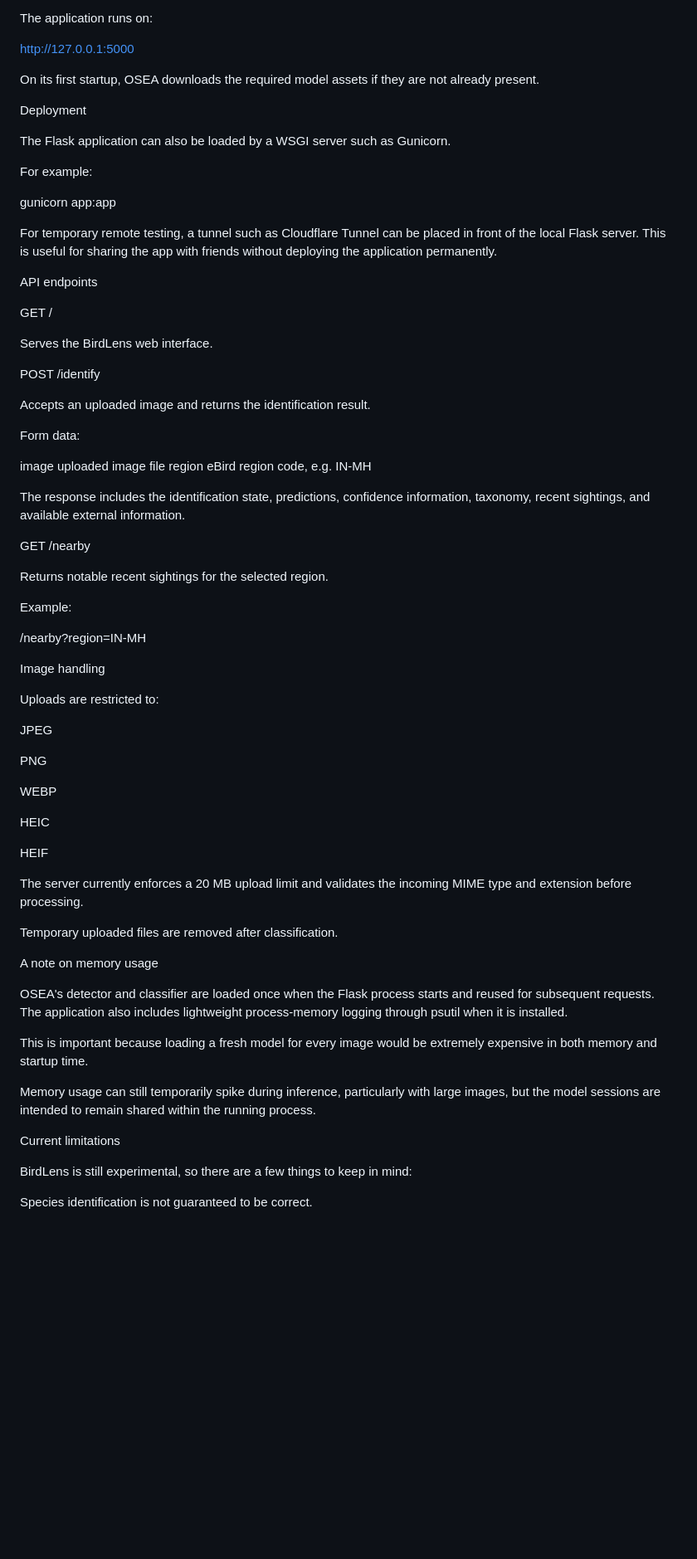
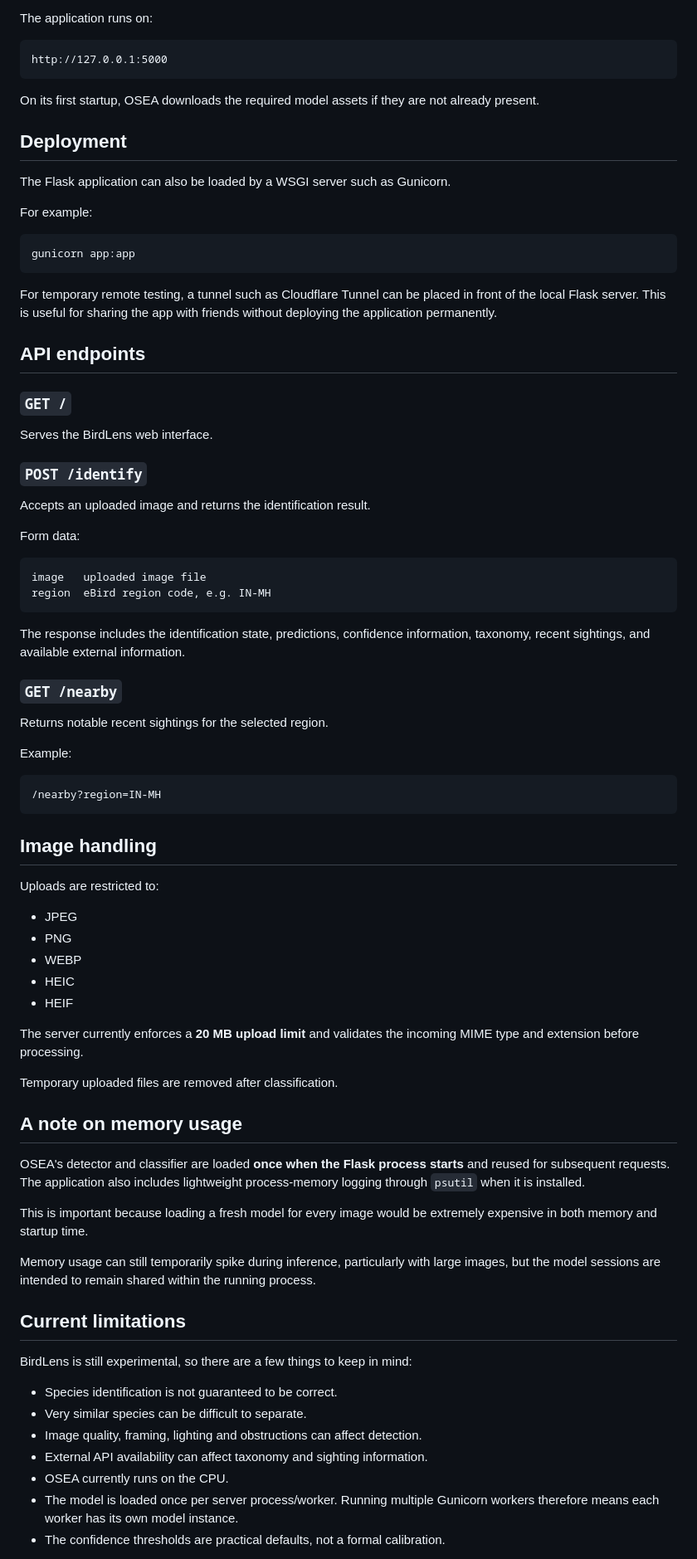
Before and after one commit to sdprojects12/birdlens, a Markdown page: README.md, the part around one of its changes. Shown at 83% size. GitHub-like rendering; blank space fills up the shorter version.

````diff
--- a/README.md
+++ b/README.md
@@ -185,74 +175,84 @@ python app.py
 
 The application runs on:
 
+```text
 http://127.0.0.1:5000
+```
 
 On its first startup, OSEA downloads the required model assets if they are not already present.
 
-Deployment
+## Deployment
 
 The Flask application can also be loaded by a WSGI server such as Gunicorn.
 
 For example:
 
+```bash
 gunicorn app:app
+```
 
 For temporary remote testing, a tunnel such as Cloudflare Tunnel can be placed in front of the local Flask server. This is useful for sharing the app with friends without deploying the application permanently.
 
-API endpoints
+## API endpoints
 
-GET /
+### `GET /`
 
 Serves the BirdLens web interface.
 
-POST /identify
+### `POST /identify`
 
 Accepts an uploaded image and returns the identification result.
 
 Form data:
 
+```text
 image   uploaded image file
 region  eBird region code, e.g. IN-MH
+```
 
 The response includes the identification state, predictions, confidence information, taxonomy, recent sightings, and available external information.
 
-GET /nearby
+### `GET /nearby`
 
 Returns notable recent sightings for the selected region.
 
 Example:
 
+```text
 /nearby?region=IN-MH
+```
 
-Image handling
+## Image handling
 
 Uploads are restricted to:
 
-JPEG
+- JPEG
+- PNG
+- WEBP
+- HEIC
+- HEIF
 
-PNG
-
-WEBP
-
-HEIC
-
-HEIF
-
-The server currently enforces a 20 MB upload limit and validates the incoming MIME type and extension before processing.
+The server currently enforces a **20 MB upload limit** and validates the incoming MIME type and extension before processing.
 
 Temporary uploaded files are removed after classification.
 
-A note on memory usage
+## A note on memory usage
 
-OSEA's detector and classifier are loaded once when the Flask process starts and reused for subsequent requests. The application also includes lightweight process-memory logging through psutil when it is installed.
+OSEA's detector and classifier are loaded **once when the Flask process starts** and reused for subsequent requests. The application also includes lightweight process-memory logging through `psutil` when it is installed.
 
 This is important because loading a fresh model for every image would be extremely expensive in both memory and startup time.
 
 Memory usage can still temporarily spike during inference, particularly with large images, but the model sessions are intended to remain shared within the running process.
 
-Current limitations
+## Current limitations
 
 BirdLens is still experimental, so there are a few things to keep in mind:
 
-Species identification is not guaranteed to be correct.
+- Species identification is not guaranteed to be correct.
+- Very similar species can be difficult to separate.
+- Image quality, framing, lighting and obstructions can affect detection.
+- External API availability can affect taxonomy and sighting information.
+- OSEA currently runs on the CPU.
+- The model is loaded once per server process/worker. Running multiple Gunicorn workers therefore means each worker has its own model instance.
+- The confidence thresholds are practical defaults, not a formal calibration.
 
````
Also changed, not shown: other parts of README.md (+84 -107 lines).
